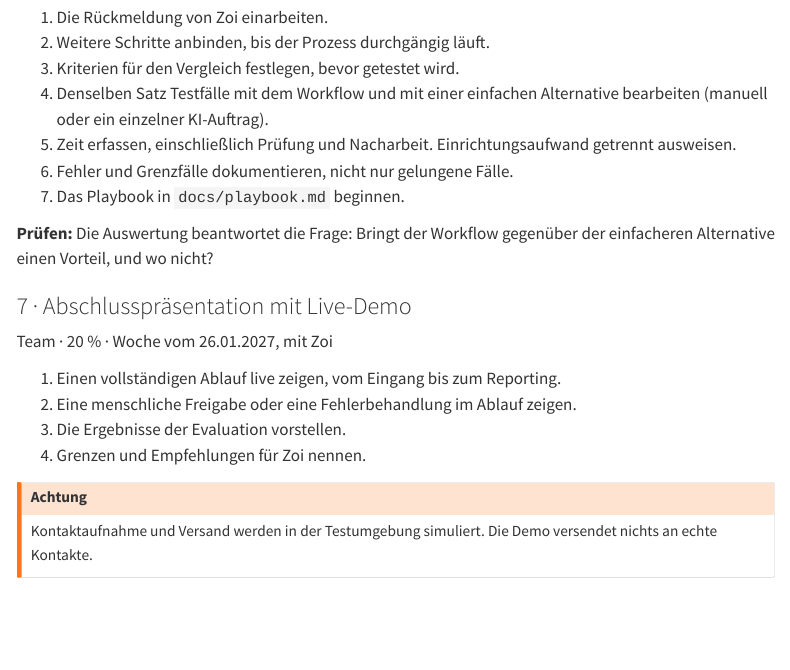
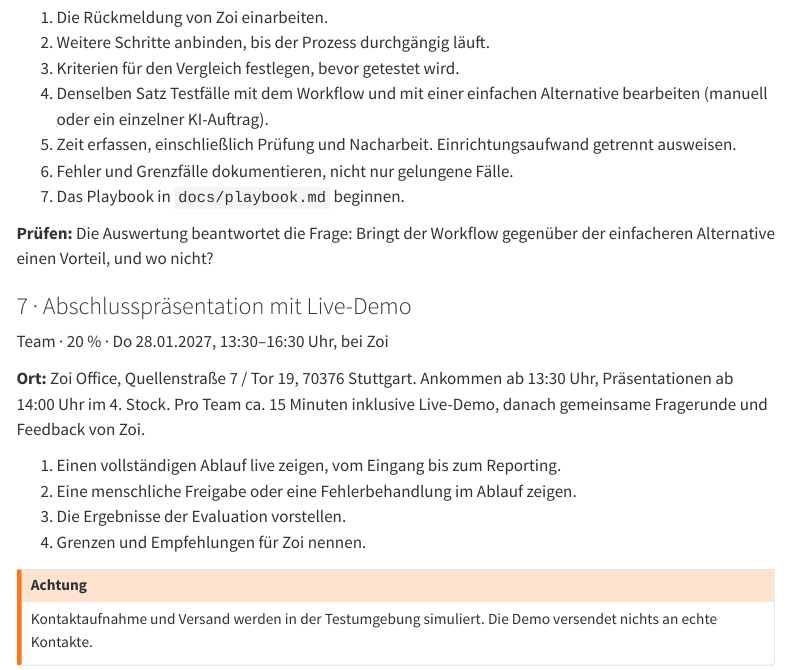
Before and after one commit to kirenz/training-growth-marketing, a Quarto document (abgaben.qmd): the page in a window 1100 px wide, from 2850 px down. Rendered offline with R 4.5, knitr and Pandoc in place of Quarto, with nearby package versions; menus at the side of the page are left out.

Commit message:
Abschlusspräsentation: Termin bei Zoi am 28.01.2027 eingetragen
Co-Authored-By: Claude Opus 5.5 <noreply@anthropic.com>

```diff
--- a/abgaben.qmd
+++ b/abgaben.qmd
@@ -139,7 +139,10 @@ Bestehensregel und Kursliste: [Vorprüfungsleistung](vorpruefung.qmd).
 ::: {.uebung #abschluss}
 ### 7 · Abschlusspräsentation mit Live-Demo
 
-[Team · 20 % · Woche vom 26.01.2027, mit Zoi]{.uebung-meta}
+[Team · 20 % · Do 28.01.2027, 13:30–16:30 Uhr, bei Zoi]{.uebung-meta}
+
+**Ort:** Zoi Office, Quellenstraße 7 / Tor 19, 70376 Stuttgart. Ankommen ab 13:30 Uhr, Präsentationen ab 14:00 Uhr im 4. Stock. Pro Team ca. 15 Minuten inklusive Live-Demo, danach gemeinsame Fragerunde und Feedback von Zoi.
+
 
 1. Einen vollständigen Ablauf live zeigen, vom Eingang bis zum Reporting.
 2. Eine menschliche Freigabe oder eine Fehlerbehandlung im Ablauf zeigen.
--- a/projekt.qmd
+++ b/projekt.qmd
@@ -90,7 +90,7 @@ Die vorhandenen Termine und Gewichte der kombinierten Modulprüfung bleiben unve
 |---|---|---|
 | Vorprüfungsleistung: Online-Kurse, individuell | unbenotet | 17.11.2026 |
 | Zwischenpräsentation | 10 % | 01.12.2026 |
-| Abschlusspräsentation mit Live-Demo | 20 % | Woche vom 26.01.2027, genauer Termin wird abgestimmt |
+| Abschlusspräsentation mit Live-Demo | 20 % | Do 28.01.2027, 13:30–16:30 Uhr, bei Zoi |
 | Agenten und Workflows | 40 % | 12.02.2027 |
 | Playbook und Evaluation | 30 % | 12.02.2027 |
 
@@ -102,7 +102,7 @@ Online-Kurse zu KI-Grundlagen, n8n, KI-Agenten im Marketing und Inbound Marketin
 
 ### Weitere Termine
 
-Ein weiterer Blocktag im Semester und der genaue Abschlusspräsentationstermin werden abgestimmt.
+Die Abschlusspräsentation findet am Donnerstag, 28.01.2027, von 13:30 bis 16:30 Uhr im Zoi Office statt (Quellenstraße 7 / Tor 19, 70376 Stuttgart). Ein weiterer Blocktag im Semester wird abgestimmt.
 
 ## Ablage und Arbeitsorganisation {#ablage}
 
```
Also changed, not shown: index.qmd (+1 -1 lines), abgaben.qmd (2 more changed lines).
